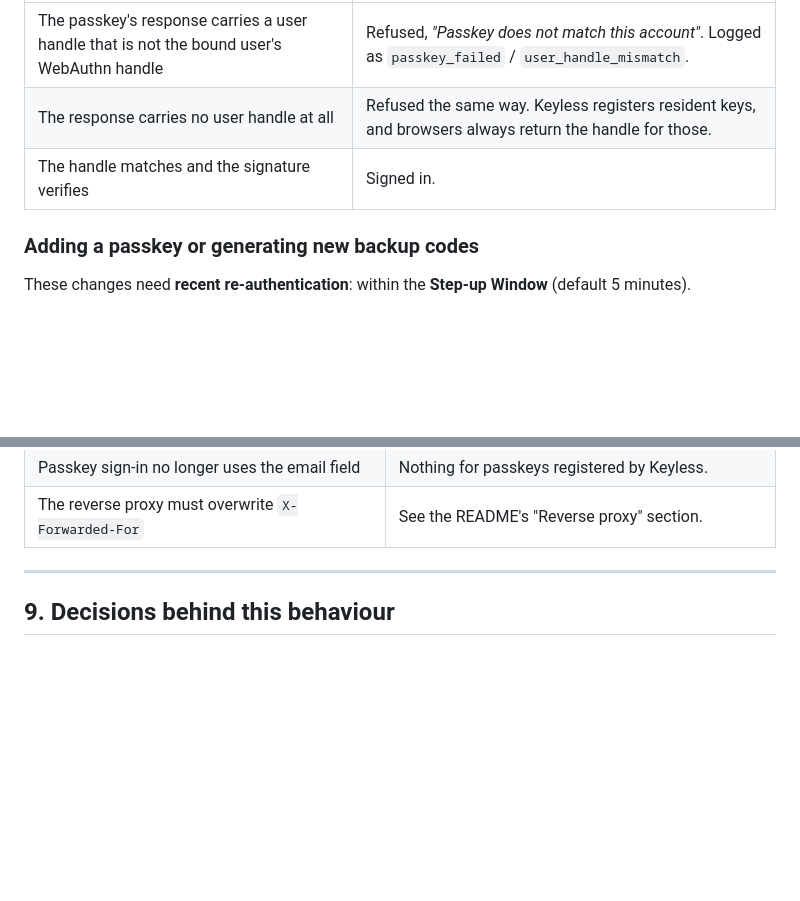
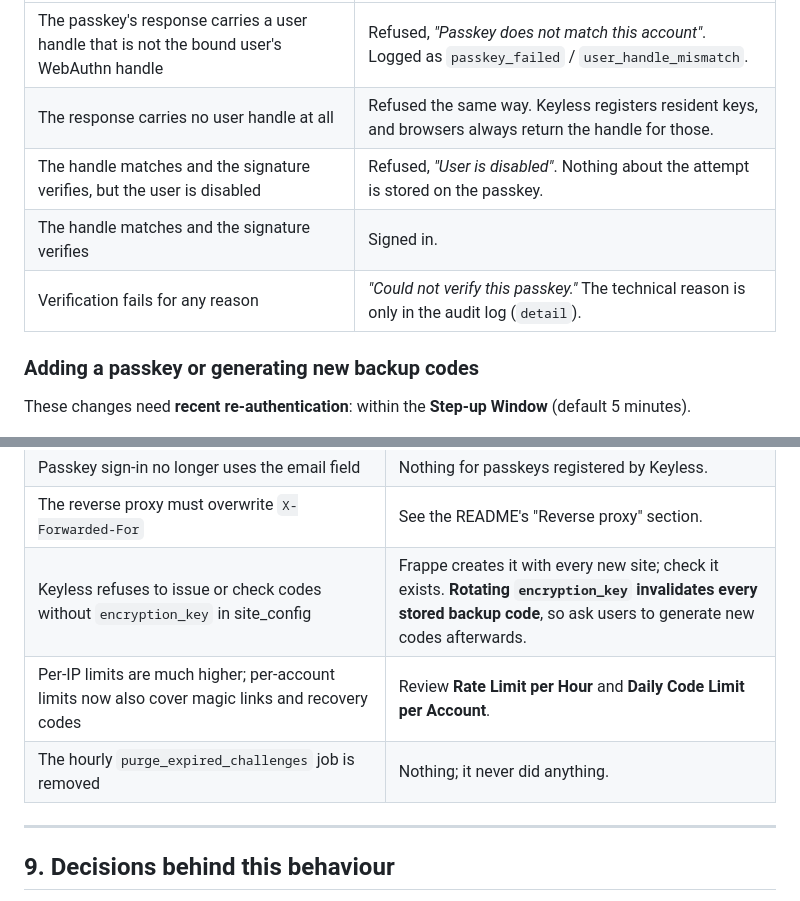
Before and after one commit to grynn-in/keyless, a Markdown page: docs/authentication-policy.md, 2 parts joined by grey strips. Drawn GitHub-style; blank space fills up the shorter version.

```diff
--- a/docs/authentication-policy.md
+++ b/docs/authentication-policy.md
@@ -178,7 +185,9 @@ used to sign in (Keyless has always registered discoverable ones).
 |---|---|
 | The passkey's response carries a user handle that is not the bound user's WebAuthn handle | Refused, *"Passkey does not match this account"*. Logged as `passkey_failed` / `user_handle_mismatch`. |
 | The response carries no user handle at all | Refused the same way. Keyless registers resident keys, and browsers always return the handle for those. |
+| The handle matches and the signature verifies, but the user is disabled | Refused, *"User is disabled"*. Nothing about the attempt is stored on the passkey. |
 | The handle matches and the signature verifies | Signed in. |
+| Verification fails for any reason | *"Could not verify this passkey."* The technical reason is only in the audit log (`detail`). |
 
 ### Adding a passkey or generating new backup codes
 
@@ -307,6 +325,9 @@ Run `bench --site <site> migrate` after updating. Then check:
 | Adding a passkey or generating backup codes asks people to confirm it's them | Nothing; set **Step-up Window** if 5 minutes does not suit. |
 | Passkey sign-in no longer uses the email field | Nothing for passkeys registered by Keyless. |
 | The reverse proxy must overwrite `X-Forwarded-For` | See the README's "Reverse proxy" section. |
+| Keyless refuses to issue or check codes without `encryption_key` in site_config | Frappe creates it with every new site; check it exists. **Rotating `encryption_key` invalidates every stored backup code**, so ask users to generate new codes afterwards. |
+| Per-IP limits are much higher; per-account limits now also cover magic links and recovery codes | Review **Rate Limit per Hour** and **Daily Code Limit per Account**. |
+| The hourly `purge_expired_challenges` job is removed | Nothing; it never did anything. |
 
 ---
 
```
Also changed, not shown: other parts of docs/authentication-policy.md (+19 -3 lines).
